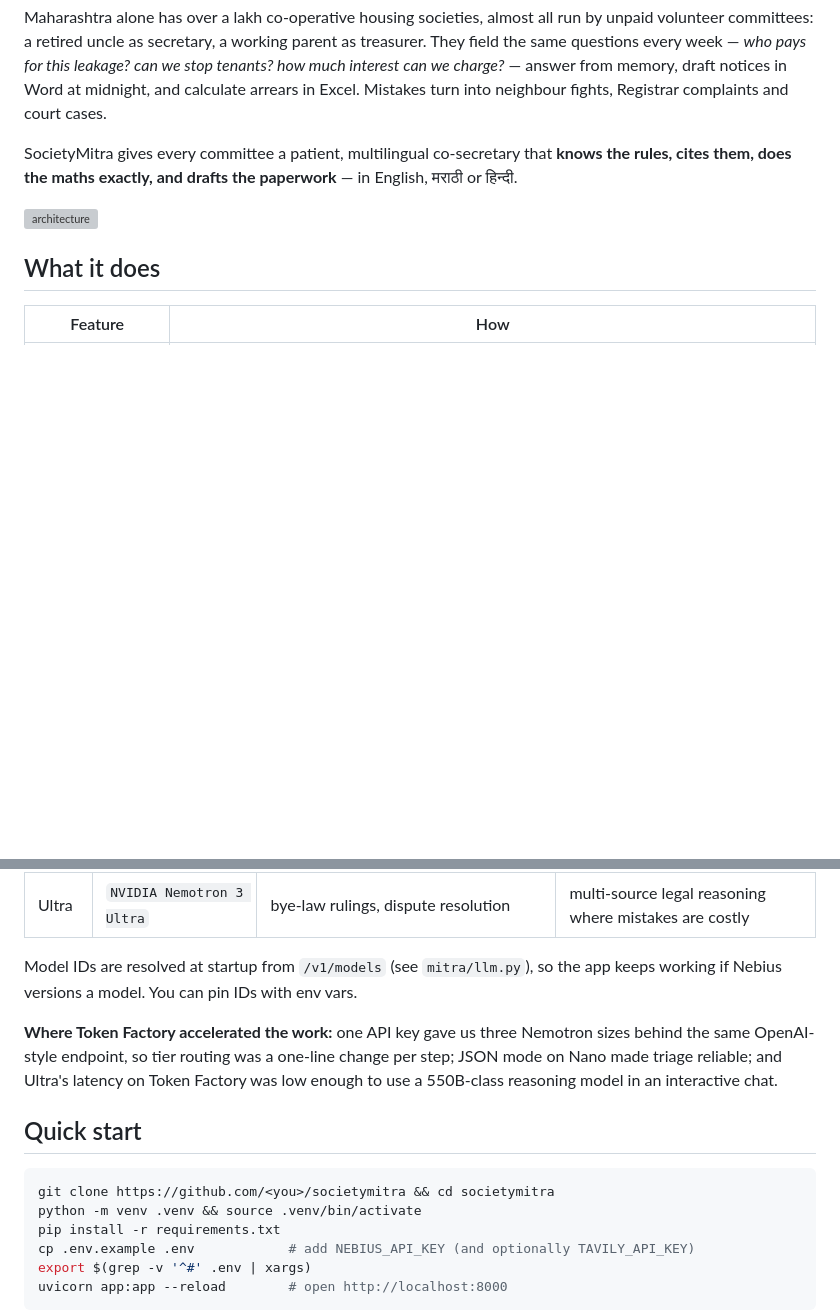
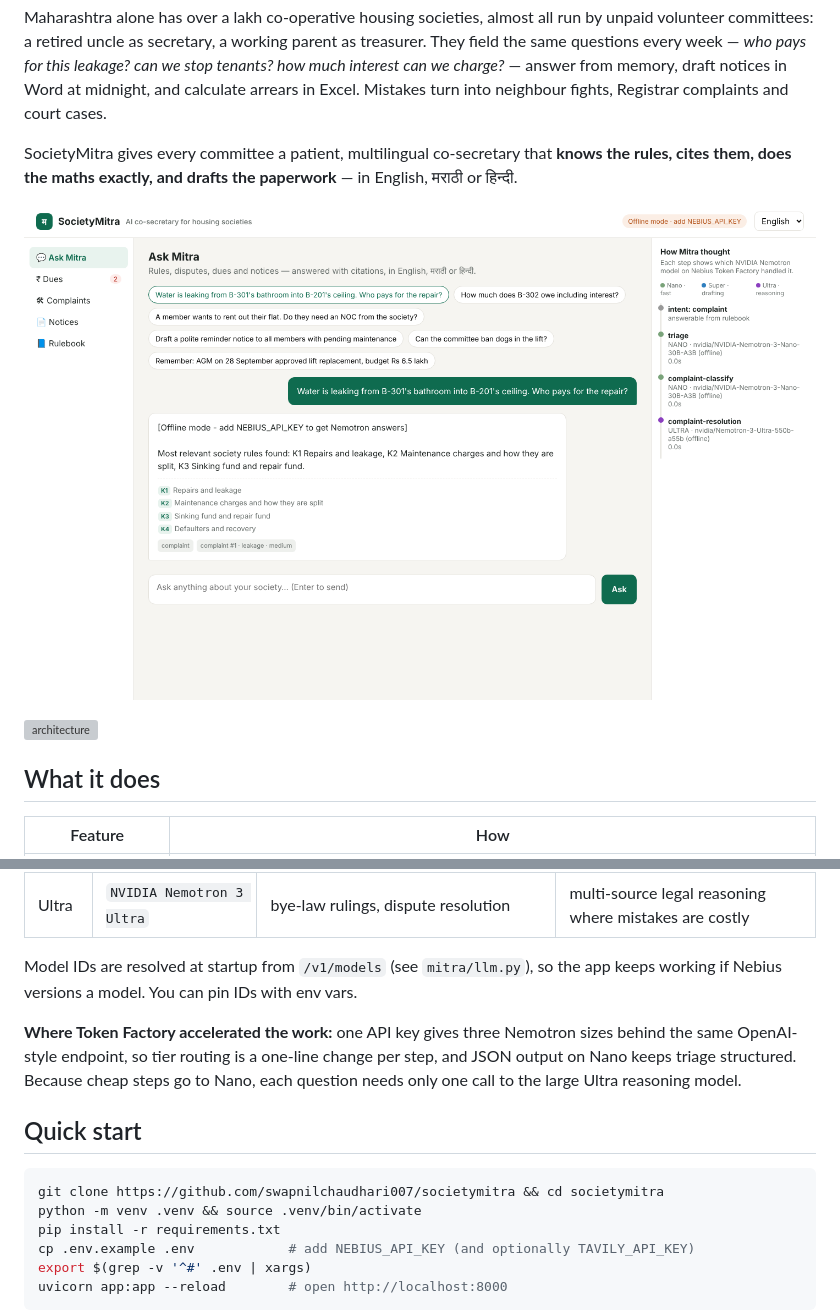
Before and after one commit to swapnilchaudhari007/societymitra, a Markdown page: README.md, 2 parts joined by grey strips. Rendered like a GitHub page; blank space fills up the shorter version; grey boxes are pictures that could not be loaded.

Commit message:
Update README with screenshot and setup

````diff
--- a/README.md
+++ b/README.md
@@ -5,6 +5,8 @@
 Maharashtra alone has over a lakh co-operative housing societies, almost all run by unpaid volunteer committees: a retired uncle as secretary, a working parent as treasurer. They field the same questions every week — *who pays for this leakage? can we stop tenants? how much interest can we charge?* — answer from memory, draft notices in Word at midnight, and calculate arrears in Excel. Mistakes turn into neighbour fights, Registrar complaints and court cases.
 
 SocietyMitra gives every committee a patient, multilingual co-secretary that **knows the rules, cites them, does the maths exactly, and drafts the paperwork** — in English, मराठी or हिन्दी.
+
+![SocietyMitra screenshot](docs/screenshot.png)
 
 ![architecture](docs/architecture.svg)
 
@@ -33,12 +35,12 @@ All inference runs on **Nebius Token Factory** (OpenAI-compatible API, `https://
 
 Model IDs are resolved at startup from `/v1/models` (see `mitra/llm.py`), so the app keeps working if Nebius versions a model. You can pin IDs with env vars.
 
-**Where Token Factory accelerated the work:** one API key gave us three Nemotron sizes behind the same OpenAI-style endpoint, so tier routing was a one-line change per step; JSON mode on Nano made triage reliable; and Ultra's latency on Token Factory was low enough to use a 550B-class reasoning model in an interactive chat.
+**Where Token Factory accelerated the work:** one API key gives three Nemotron sizes behind the same OpenAI-style endpoint, so tier routing is a one-line change per step, and JSON output on Nano keeps triage structured. Because cheap steps go to Nano, each question needs only one call to the large Ultra reasoning model.
 
 ## Quick start
 
 ```bash
-git clone https://github.com/<you>/societymitra && cd societymitra
+git clone https://github.com/swapnilchaudhari007/societymitra && cd societymitra
 python -m venv .venv && source .venv/bin/activate
 pip install -r requirements.txt
 cp .env.example .env            # add NEBIUS_API_KEY (and optionally TAVILY_API_KEY)
````
